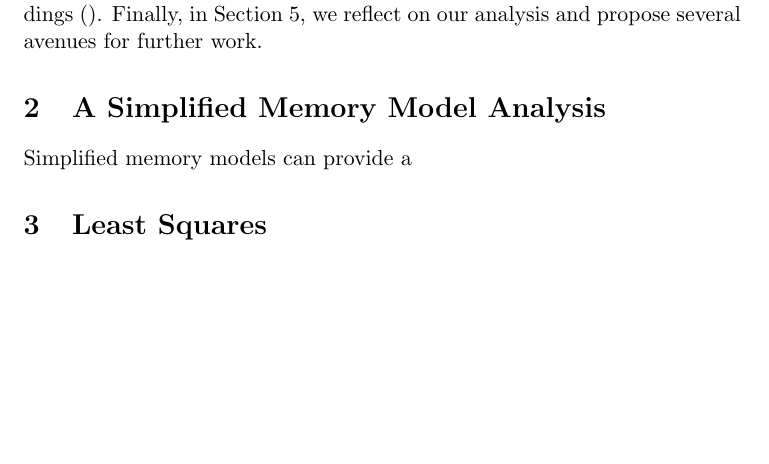
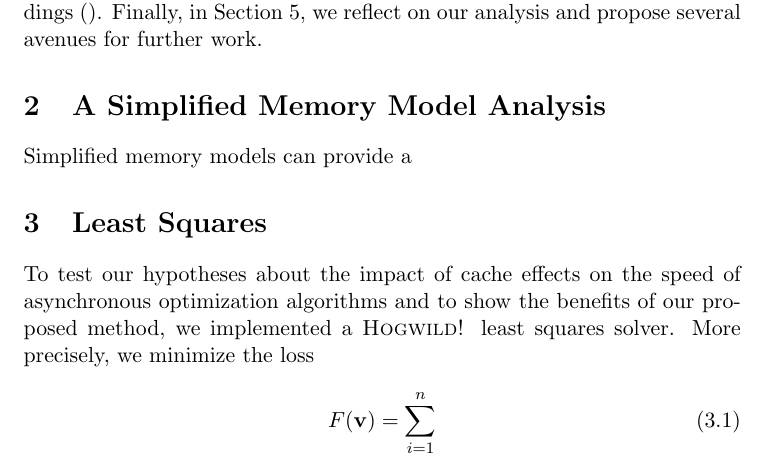
Before and after one commit to agnusmaximus/parallelmlaverage, a LaTeX document (writeup/report.tex): part of page 3 of 7, cut so that both start at the same text, the shorter picture padded with empty space. Compiled offline with pdfLaTeX.

Commit message:
Adding macros

```diff
--- a/writeup/report.tex
+++ b/writeup/report.tex
@@ -16,6 +16,8 @@
 %%% MACROS %%%
 
 \newcommand{\ltwonorm}[1]{\left|\left|{#1}\right|\right|}
+\newcommand{\xvec}{\mathbf{v}}
+\newcommand{\HW}{\textsc{Hogwild!}}
 
 %%%%%%%%%%%
 
@@ -82,6 +84,26 @@ Simplified memory models can provide a
 
 
 \section{Least Squares}\label{sec:ls}
+
+To test our hypotheses about the impact of cache effects on the speed of asynchronous optimization algorithms and to show the benefits of our proposed method, we implemented a \HW{} least squares solver. More precisely, we minimize the loss
+\begin{equation}
+F(\xvec) = \sum_{i = 1}^n
+\end{equation}
+
+
+
+
+
+
+
+
+
+
+
+
+
+
+
 
 \section{Word Embeddings}\label{sec:w2v}
 
```
Also changed, not shown: 2 other files.
